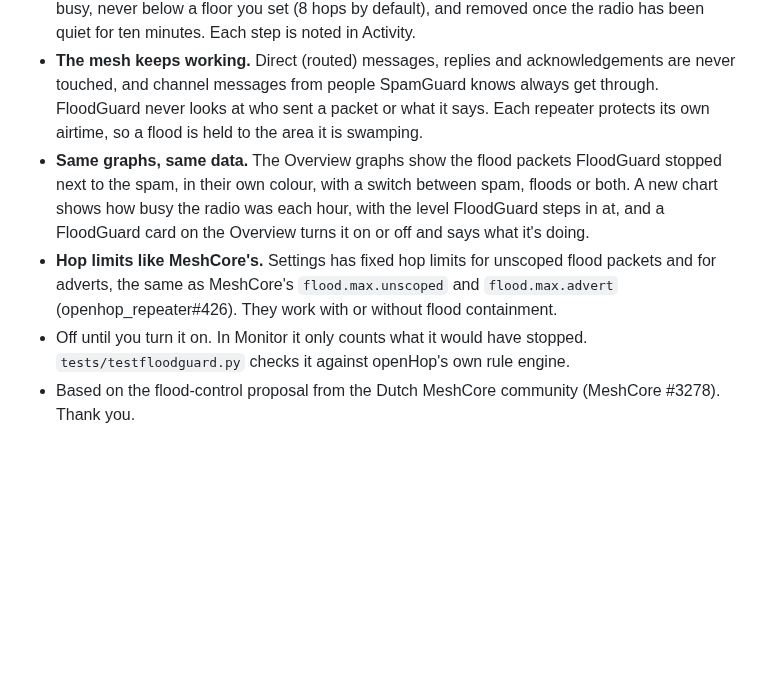
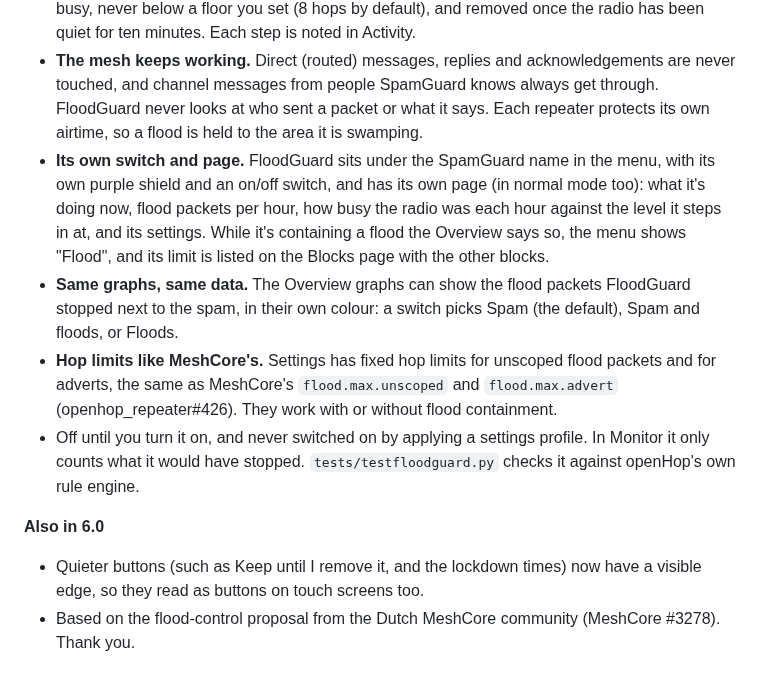
Before and after one commit to flackrat/openhop-spamguard, a Markdown page: CHANGELOG.md, the part around the change. GitHub-like rendering; blank space fills up the shorter version.

```diff
--- a/CHANGELOG.md
+++ b/CHANGELOG.md
@@ -5,9 +5,13 @@
 - **Steps in only during a real flood.** When the radio is busier than the level you set (15% over five minutes by default) for a minute, and most of that is flood traffic, flood packets that have already come further than this mesh's normal routes are not passed on. It learns how far flood packets normally travel from quiet hours.
 - **Tightens while it lasts, lifts by itself.** Two hops tighter every two minutes while the radio stays busy, never below a floor you set (8 hops by default), and removed once the radio has been quiet for ten minutes. Each step is noted in Activity.
 - **The mesh keeps working.** Direct (routed) messages, replies and acknowledgements are never touched, and channel messages from people SpamGuard knows always get through. FloodGuard never looks at who sent a packet or what it says. Each repeater protects its own airtime, so a flood is held to the area it is swamping.
-- **Same graphs, same data.** The Overview graphs show the flood packets FloodGuard stopped next to the spam, in their own colour, with a switch between spam, floods or both. A new chart shows how busy the radio was each hour, with the level FloodGuard steps in at, and a FloodGuard card on the Overview turns it on or off and says what it's doing.
+- **Its own switch and page.** FloodGuard sits under the SpamGuard name in the menu, with its own purple shield and an on/off switch, and has its own page (in normal mode too): what it's doing now, flood packets per hour, how busy the radio was each hour against the level it steps in at, and its settings. While it's containing a flood the Overview says so, the menu shows "Flood", and its limit is listed on the Blocks page with the other blocks.
+- **Same graphs, same data.** The Overview graphs can show the flood packets FloodGuard stopped next to the spam, in their own colour: a switch picks Spam (the default), Spam and floods, or Floods.
 - **Hop limits like MeshCore's.** Settings has fixed hop limits for unscoped flood packets and for adverts, the same as MeshCore's `flood.max.unscoped` and `flood.max.advert` (openhop_repeater#426). They work with or without flood containment.
-- Off until you turn it on. In Monitor it only counts what it would have stopped. `tests/testfloodguard.py` checks it against openHop's own rule engine.
+- Off until you turn it on, and never switched on by applying a settings profile. In Monitor it only counts what it would have stopped. `tests/testfloodguard.py` checks it against openHop's own rule engine.
+
+**Also in 6.0**
+- Quieter buttons (such as Keep until I remove it, and the lockdown times) now have a visible edge, so they read as buttons on touch screens too.
 - Based on the flood-control proposal from the Dutch MeshCore community (MeshCore #3278). Thank you.
 
 ## v5.37
```
Also changed, not shown: README.md (+3 -1 lines), docs/screenshot-floodguard.png (added), docs/screenshot-overview.png, 3 other files.
